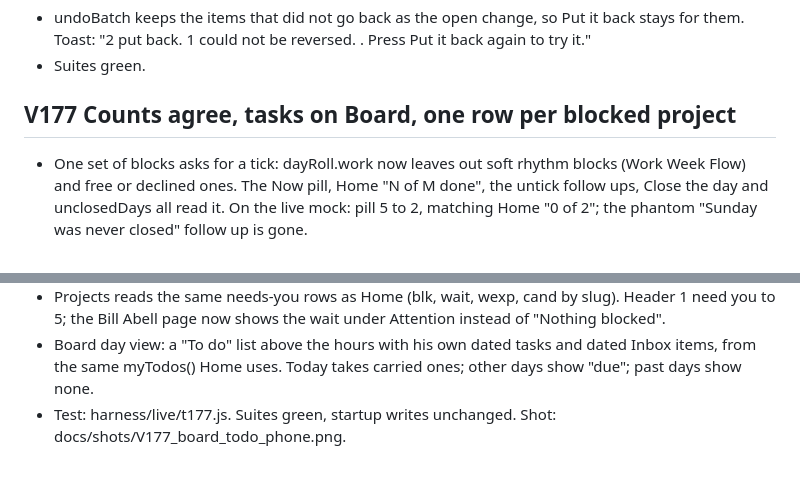
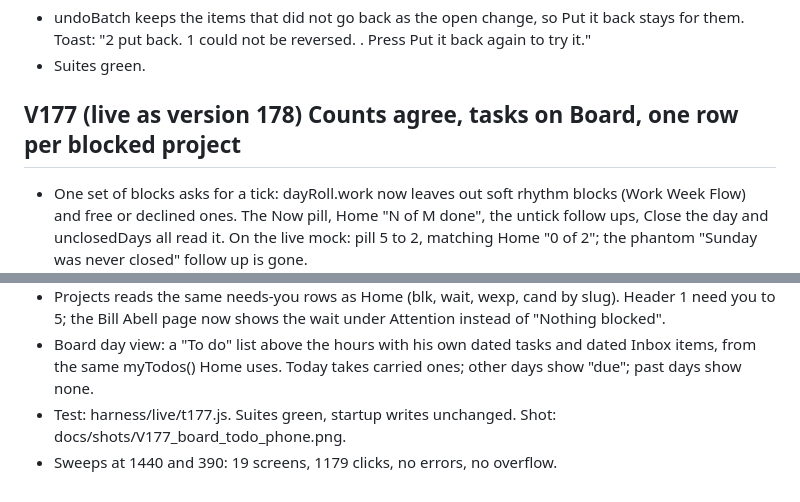
Before and after one commit to EVOLVEENTERTAINMENT/INTERNAL, a Markdown page: evolve-os/docs/EVOLVE_BUILD_LEDGER.md, 2 parts joined by grey strips. Rendered like a GitHub page.

Commit message:
Ledger: V177 live as version 178
Co-Authored-By: Claude Opus 5.5 <noreply@anthropic.com>
Claude-Session: https://claude.ai/code/session_01WdWAMtqvQcJhBwqxXqzojG

```diff
--- a/evolve-os/docs/EVOLVE_BUILD_LEDGER.md
+++ b/evolve-os/docs/EVOLVE_BUILD_LEDGER.md
@@ -1101,7 +1101,7 @@ two per page maximum, never per card.
 - undoBatch keeps the items that did not go back as the open change, so Put it back stays for them. Toast: "2 put back. 1 could not be reversed. <reason>. Press Put it back again to try it."
 - Suites green.
 
-## V177 Counts agree, tasks on Board, one row per blocked project
+## V177 (live as version 178) Counts agree, tasks on Board, one row per blocked project
 - One set of blocks asks for a tick: dayRoll.work now leaves out soft rhythm blocks (Work Week Flow) and free or declined ones. The Now pill, Home "N of M done", the untick follow ups, Close the day and unclosedDays all read it. On the live mock: pill 5 to 2, matching Home "0 of 2"; the phantom "Sunday was never closed" follow up is gone.
 - Home counts live projects with isLive, same as Projects (21 to 20; the 21st was archived).
 - waitProject links a wait to a project when one person or firm word on it (5+ letters, not a generic word) is in exactly one project's name or blocker. "Cheryl Bullard / Mr. Abell, Abell & Associates" now belongs to Bill Abell, so the blocker row folds into the wait row: Bill Abell shows once (needs you 7 to 6).
@@ -1109,3 +1109,4 @@ two per page maximum, never per card.
 - Projects reads the same needs-you rows as Home (blk, wait, wexp, cand by slug). Header 1 need you to 5; the Bill Abell page now shows the wait under Attention instead of "Nothing blocked".
 - Board day view: a "To do" list above the hours with his own dated tasks and dated Inbox items, from the same myTodos() Home uses. Today takes carried ones; other days show "due"; past days show none.
 - Test: harness/live/t177.js. Suites green, startup writes unchanged. Shot: docs/shots/V177_board_todo_phone.png.
+- Sweeps at 1440 and 390: 19 screens, 1179 clicks, no errors, no overflow.
```
